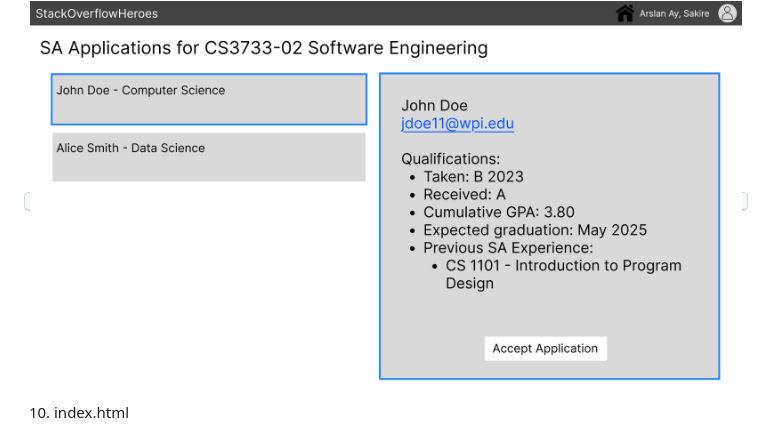
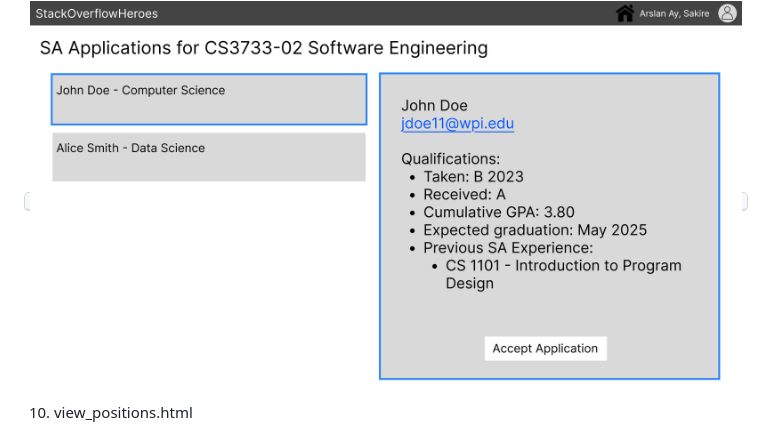
Before and after one commit to yyeternal/SA-Web-App, a Markdown page: documents/DesignDocument_draft.md, the part around the change. GitHub-like rendering.

```diff
--- a/documents/DesignDocument_draft.md
+++ b/documents/DesignDocument_draft.md
@@ -149,7 +149,7 @@ Our software will be composed of three major subsystems: main, auth, and errors.
     <img src="images/Frame 8.jpg"  border="2">
 </kbd>
 
-10. index.html
+10. view_positions.html
 
 <kbd>
     <img src="images/Frame 6.jpg"  border="2">
```
